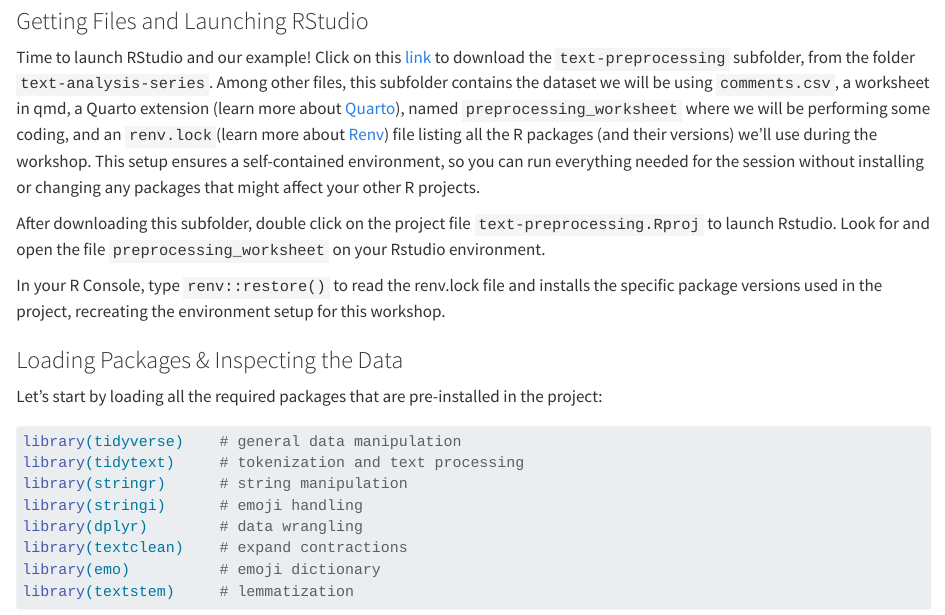
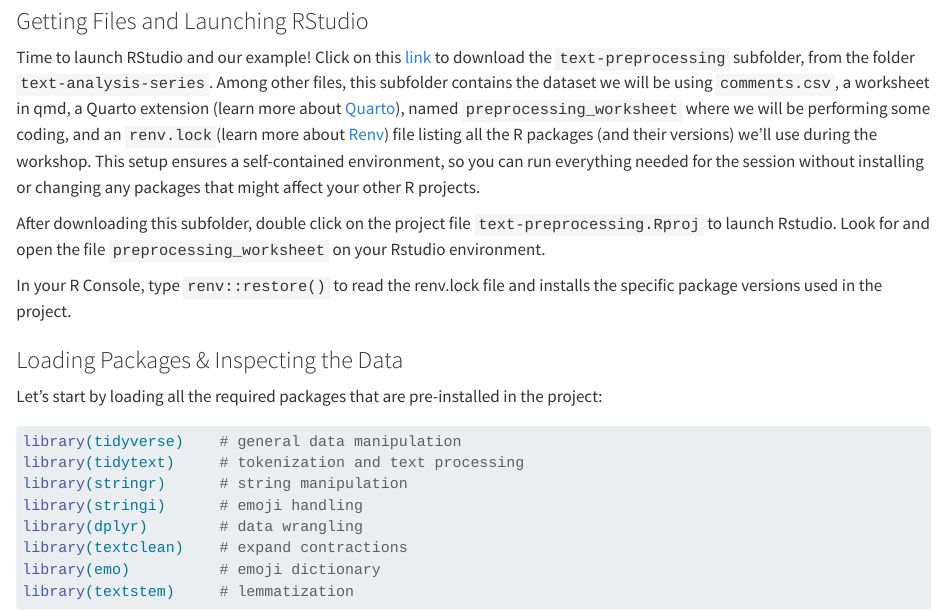
Before and after one commit to UCSB-Library-Research-Data-Services/text-analysis-series, a Quarto document (chapters/1.Preprocessing/01_introduction.qmd): the page in a window 1100 px wide, from 2050 px down. Rendered offline with R 4.5, knitr and Pandoc in place of Quarto, with nearby package versions.

Commit message:
wordsmithing

```diff
--- a/chapters/1.Preprocessing/01_introduction.qmd
+++ b/chapters/1.Preprocessing/01_introduction.qmd
@@ -44,7 +44,7 @@ Time to launch RStudio and our example! Click on this [link](https://ucsb.box.co
 
 After downloading this subfolder, double click on the project file `text-preprocessing.Rproj` to launch Rstudio. Look for and open the file `preprocessing_worksheet` on your Rstudio environment.
 
-In your R Console, type `renv::restore()` to read the renv.lock file and installs the specific package versions used in the project, recreating the environment setup for this workshop.
+In your R Console, type `renv::restore()` to read the renv.lock file and installs the specific package versions used in the project.
 
 ### Loading Packages & Inspecting the Data
 
```
